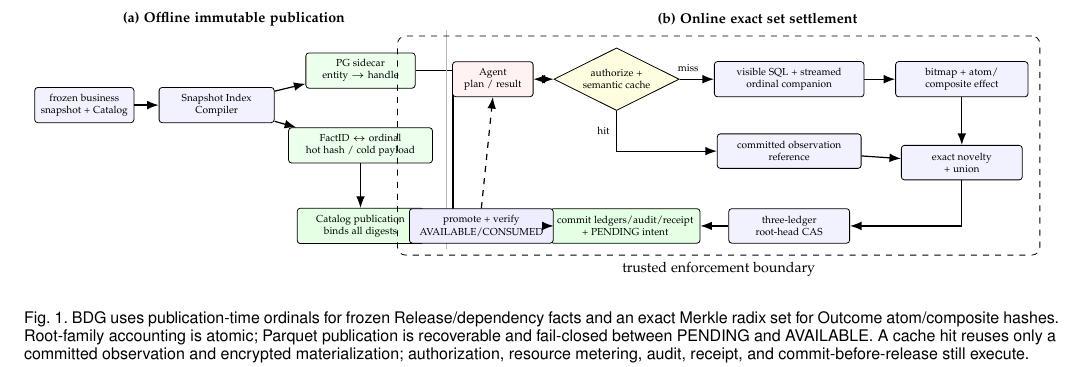
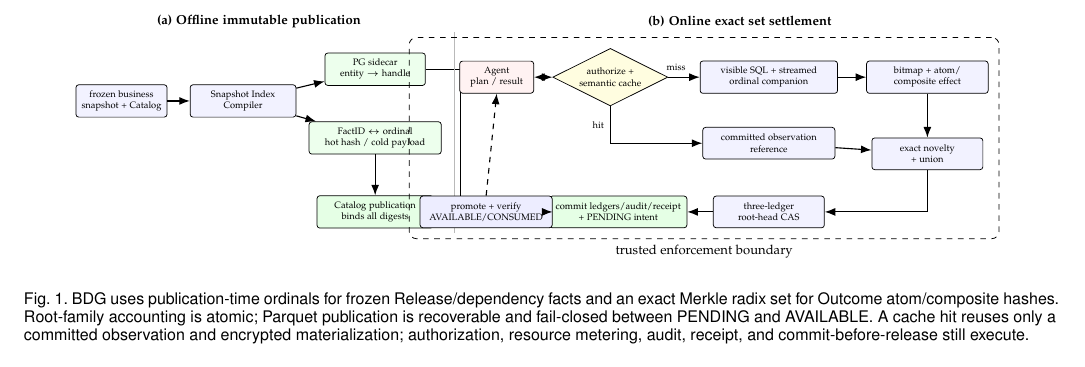
Before and after one commit to wuminmin/agent_task_gateway, a LaTeX paper (paper/tkde/main.tex): part of page 3 of 13, cut so that both start at the same text. Compiled offline with pdfLaTeX.

Commit message:
paper: narrow the architecture figure to 0.90 textwidth (page budget)
Co-Authored-By: Claude Fable 5 <noreply@anthropic.com>

```diff
--- a/paper/tkde/main.tex
+++ b/paper/tkde/main.tex
@@ -178,7 +178,7 @@ offline publication from this online path.
 
 \begin{figure*}[t]
 \centering
-\resizebox{0.98\textwidth}{!}{%
+\resizebox{0.90\textwidth}{!}{%
 \begin{tikzpicture}[
   font=\tiny,
   box/.style={draw, rounded corners=1.5pt, align=center, minimum height=6mm,
```
